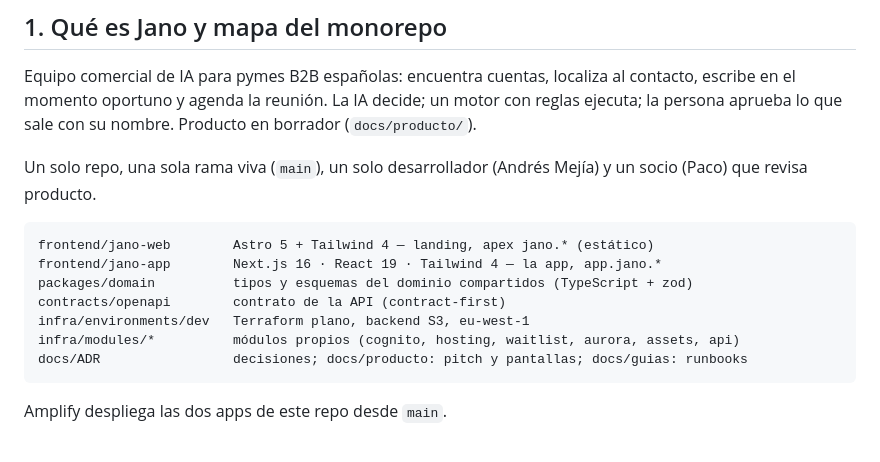
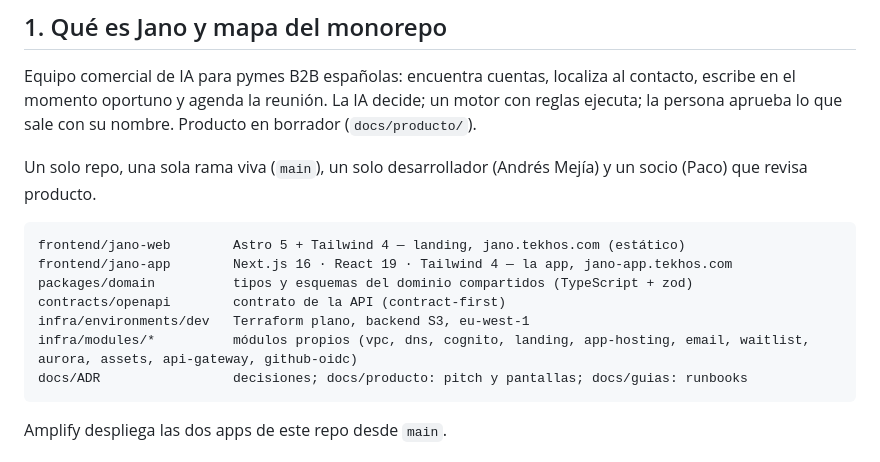
Before and after one commit to andres-mejia/jano, a Markdown page: AGENTS.md, the part around the change. GitHub-like rendering.

Commit message:
docs: dominios y modulos de AGENTS.md alineados con ADR-001 y la spec 002

````diff
--- a/AGENTS.md
+++ b/AGENTS.md
@@ -9,12 +9,12 @@ Equipo comercial de IA para pymes B2B españolas: encuentra cuentas, localiza al
 Un solo repo, una sola rama viva (`main`), un solo desarrollador (Andrés Mejía) y un socio (Paco) que revisa producto.
 
 ```
-frontend/jano-web        Astro 5 + Tailwind 4 — landing, apex jano.* (estático)
-frontend/jano-app        Next.js 16 · React 19 · Tailwind 4 — la app, app.jano.*
+frontend/jano-web        Astro 5 + Tailwind 4 — landing, jano.tekhos.com (estático)
+frontend/jano-app        Next.js 16 · React 19 · Tailwind 4 — la app, jano-app.tekhos.com
 packages/domain          tipos y esquemas del dominio compartidos (TypeScript + zod)
 contracts/openapi        contrato de la API (contract-first)
 infra/environments/dev   Terraform plano, backend S3, eu-west-1
-infra/modules/*          módulos propios (cognito, hosting, waitlist, aurora, assets, api)
+infra/modules/*          módulos propios (vpc, dns, cognito, landing, app-hosting, email, waitlist, aurora, assets, api-gateway, github-oidc)
 docs/ADR                 decisiones; docs/producto: pitch y pantallas; docs/guias: runbooks
 ```
 
````
